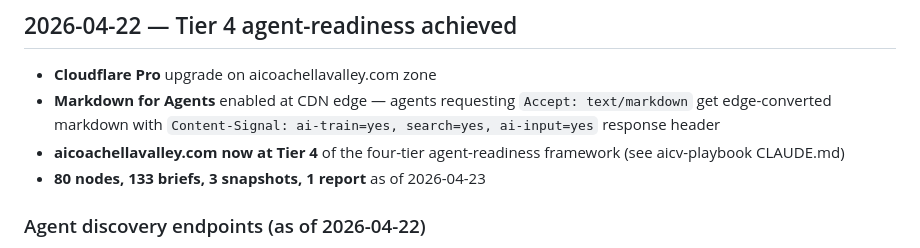
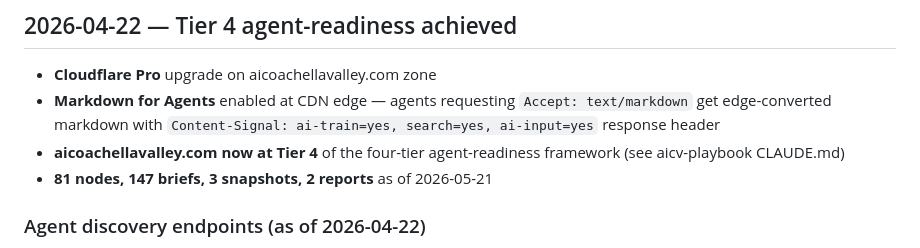
Before and after one commit to aicoachellavalley/homepage, a Markdown page: STATE.md, the part around the change. GitHub-like rendering.

Commit message:
chore: update STATE.md node count to 81
Reflects palm-valley-school addition; briefs and reports
counts also brought current from build output.

Co-Authored-By: Claude Sonnet 4.6 <noreply@anthropic.com>

```diff
--- a/STATE.md
+++ b/STATE.md
@@ -194,7 +194,7 @@ Verifications originally scheduled 2026-04-24; run 2026-04-25 due to prior sessi
 - **Cloudflare Pro** upgrade on aicoachellavalley.com zone
 - **Markdown for Agents** enabled at CDN edge — agents requesting `Accept: text/markdown` get edge-converted markdown with `Content-Signal: ai-train=yes, search=yes, ai-input=yes` response header
 - **aicoachellavalley.com now at Tier 4** of the four-tier agent-readiness framework (see aicv-playbook CLAUDE.md)
-- **80 nodes, 133 briefs, 3 snapshots, 1 report** as of 2026-04-23
+- **81 nodes, 147 briefs, 3 snapshots, 2 reports** as of 2026-05-21
 
 ### Agent discovery endpoints (as of 2026-04-22)
 
```
